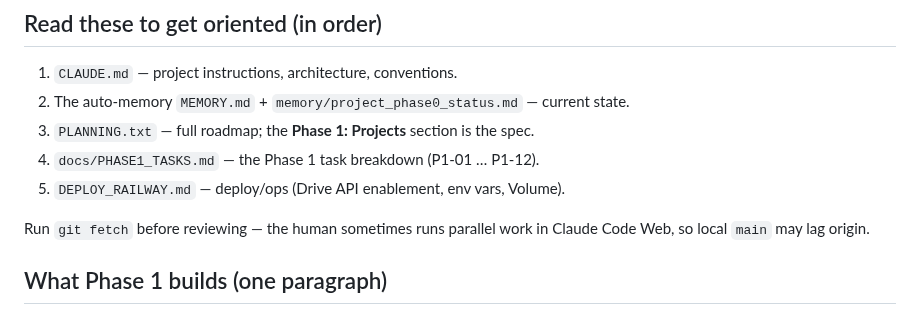
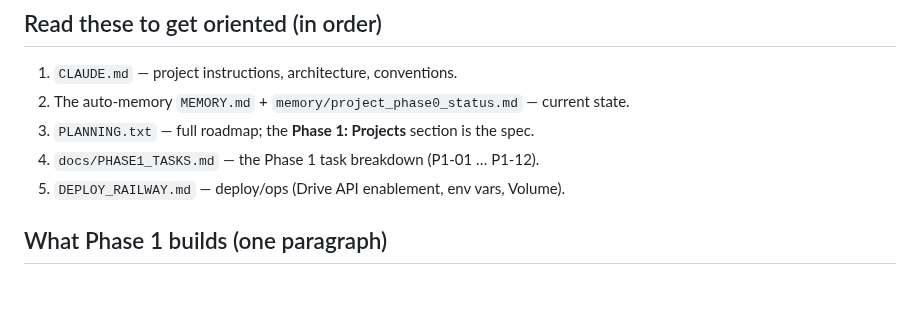
Before and after one commit to tresbien-rai/assistant, a Markdown page: docs/PHASE1_HANDOFF.md, the part around the change. Drawn GitHub-style; blank space fills up the shorter version.

```diff
--- a/docs/PHASE1_HANDOFF.md
+++ b/docs/PHASE1_HANDOFF.md
@@ -24,9 +24,6 @@ a fresh session. Read this, then `docs/PHASE1_TASKS.md` for the task breakdown.
 3. `PLANNING.txt` — full roadmap; the **Phase 1: Projects** section is the spec.
 4. `docs/PHASE1_TASKS.md` — the Phase 1 task breakdown (P1-01 … P1-12).
 5. `DEPLOY_RAILWAY.md` — deploy/ops (Drive API enablement, env vars, Volume).
-
-Run `git fetch` before reviewing — the human sometimes runs parallel work in
-Claude Code Web, so local `main` may lag origin.
 
 ## What Phase 1 builds (one paragraph)
 A Projects feature: a project bundles **instructions + files** that get injected
```
Also changed, not shown: CLAUDE.md (+4 -3 lines), docs/PHASE2_HANDOFF.md (+0 -3 lines).
